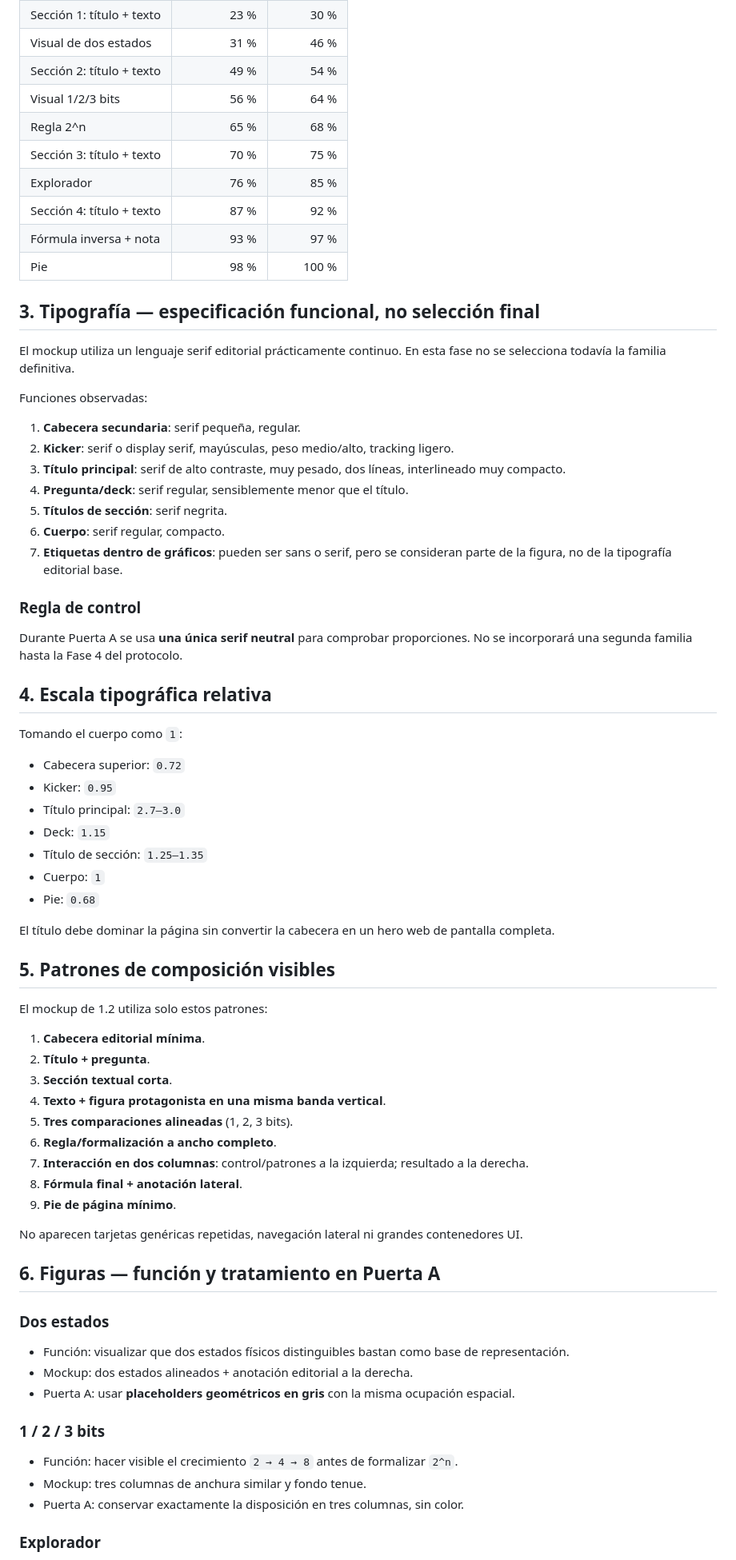
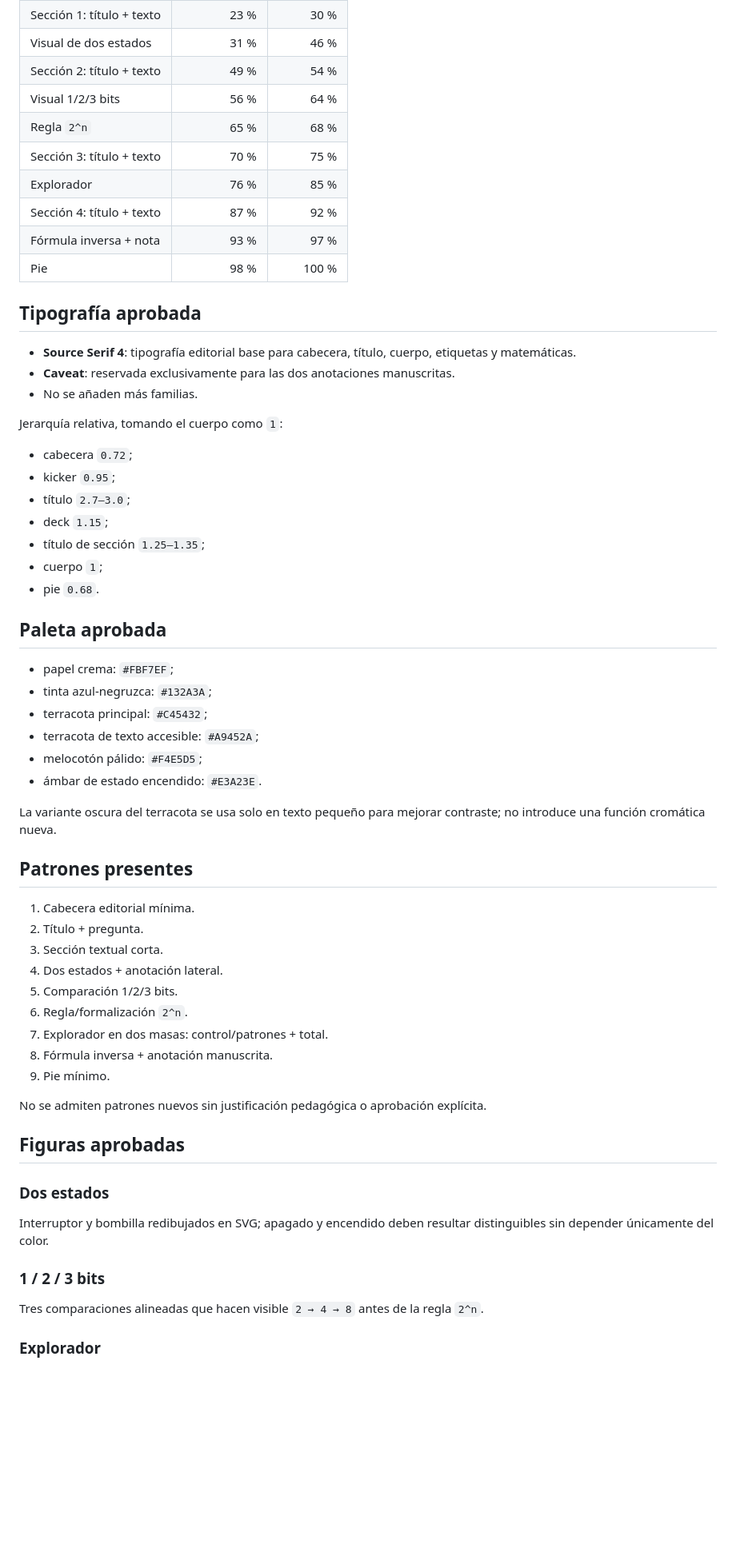
Before and after one commit to juanluck/fundamentos-informatica, a Markdown page: design/MOCKUP_SPEC_1_2.md, the part around one of its changes. Shown at 80% size. Rendered like a GitHub page; blank space fills up the shorter version.

Commit message:
Synchronize lesson 1.2 mockup specification

```diff
--- a/design/MOCKUP_SPEC_1_2.md
+++ b/design/MOCKUP_SPEC_1_2.md
@@ -33,71 +26,60 @@ Tomando el alto de referencia como 100 %:
 | Visual de dos estados | 31 % | 46 % |
 | Sección 2: título + texto | 49 % | 54 % |
 | Visual 1/2/3 bits | 56 % | 64 % |
-| Regla 2^n | 65 % | 68 % |
+| Regla `2^n` | 65 % | 68 % |
 | Sección 3: título + texto | 70 % | 75 % |
 | Explorador | 76 % | 85 % |
 | Sección 4: título + texto | 87 % | 92 % |
 | Fórmula inversa + nota | 93 % | 97 % |
 | Pie | 98 % | 100 % |
 
-## 3. Tipografía — especificación funcional, no selección final
+## Tipografía aprobada
 
-El mockup utiliza un lenguaje serif editorial prácticamente continuo. En esta fase no se selecciona todavía la familia definitiva.
+- **Source Serif 4**: tipografía editorial base para cabecera, título, cuerpo, etiquetas y matemáticas.
+- **Caveat**: reservada exclusivamente para las dos anotaciones manuscritas.
+- No se añaden más familias.
 
-Funciones observadas:
+Jerarquía relativa, tomando el cuerpo como `1`:
 
-1. **Cabecera secundaria**: serif pequeña, regular.
-2. **Kicker**: serif o display serif, mayúsculas, peso medio/alto, tracking ligero.
-3. **Título principal**: serif de alto contraste, muy pesado, dos líneas, interlineado muy compacto.
-4. **Pregunta/deck**: serif regular, sensiblemente menor que el título.
-5. **Títulos de sección**: serif negrita.
-6. **Cuerpo**: serif regular, compacto.
-7. **Etiquetas dentro de gráficos**: pueden ser sans o serif, pero se consideran parte de la figura, no de la tipografía editorial base.
+- cabecera `0.72`;
+- kicker `0.95`;
+- título `2.7–3.0`;
+- deck `1.15`;
+- título de sección `1.25–1.35`;
+- cuerpo `1`;
+- pie `0.68`.
 
-### Regla de control
+## Paleta aprobada
 
-Durante Puerta A se usa **una única serif neutral** para comprobar proporciones. No se incorporará una segunda familia hasta la Fase 4 del protocolo.
+- papel crema: `#FBF7EF`;
+- tinta azul-negruzca: `#132A3A`;
+- terracota principal: `#C45432`;
+- terracota de texto accesible: `#A9452A`;
+- melocotón pálido: `#F4E5D5`;
+- ámbar de estado encendido: `#E3A23E`.
 
-## 4. Escala tipográfica relativa
+La variante oscura del terracota se usa solo en texto pequeño para mejorar contraste; no introduce una función cromática nueva.
 
-Tomando el cuerpo como `1`:
+## Patrones presentes
 
-- Cabecera superior: `0.72`
-- Kicker: `0.95`
-- Título principal: `2.7–3.0`
-- Deck: `1.15`
-- Título de sección: `1.25–1.35`
-- Cuerpo: `1`
-- Pie: `0.68`
+1. Cabecera editorial mínima.
+2. Título + pregunta.
+3. Sección textual corta.
+4. Dos estados + anotación lateral.
+5. Comparación 1/2/3 bits.
+6. Regla/formalización `2^n`.
+7. Explorador en dos masas: control/patrones + total.
+8. Fórmula inversa + anotación manuscrita.
+9. Pie mínimo.
 
-El título debe dominar la página sin convertir la cabecera en un hero web de pantalla completa.
+No se admiten patrones nuevos sin justificación pedagógica o aprobación explícita.
 
-## 5. Patrones de composición visibles
-
-El mockup de 1.2 utiliza solo estos patrones:
-
-1. **Cabecera editorial mínima**.
-2. **Título + pregunta**.
-3. **Sección textual corta**.
-4. **Texto + figura protagonista en una misma banda vertical**.
-5. **Tres comparaciones alineadas** (1, 2, 3 bits).
-6. **Regla/formalización a ancho completo**.
-7. **Interacción en dos columnas**: control/patrones a la izquierda; resultado a la derecha.
-8. **Fórmula final + anotación lateral**.
-9. **Pie de página mínimo**.
-
-No aparecen tarjetas genéricas repetidas, navegación lateral ni grandes contenedores UI.
-
-## 6. Figuras — función y tratamiento en Puerta A
+## Figuras aprobadas
 
 ### Dos estados
-- Función: visualizar que dos estados físicos distinguibles bastan como base de representación.
-- Mockup: dos estados alineados + anotación editorial a la derecha.
-- Puerta A: usar **placeholders geométricos en gris** con la misma ocupación espacial.
+Interruptor y bombilla redibujados en SVG; apagado y encendido deben resultar distinguibles sin depender únicamente del color.
 
 ### 1 / 2 / 3 bits
-- Función: hacer visible el crecimiento `2 → 4 → 8` antes de formalizar `2^n`.
-- Mockup: tres columnas de anchura similar y fondo tenue.
-- Puerta A: conservar exactamente la disposición en tres columnas, sin color.
+Tres comparaciones alineadas que hacen visible `2 → 4 → 8` antes de la regla `2^n`.
 
 ### Explorador
```
Also changed, not shown: other parts of design/MOCKUP_SPEC_1_2.md (+26 -54 lines).
